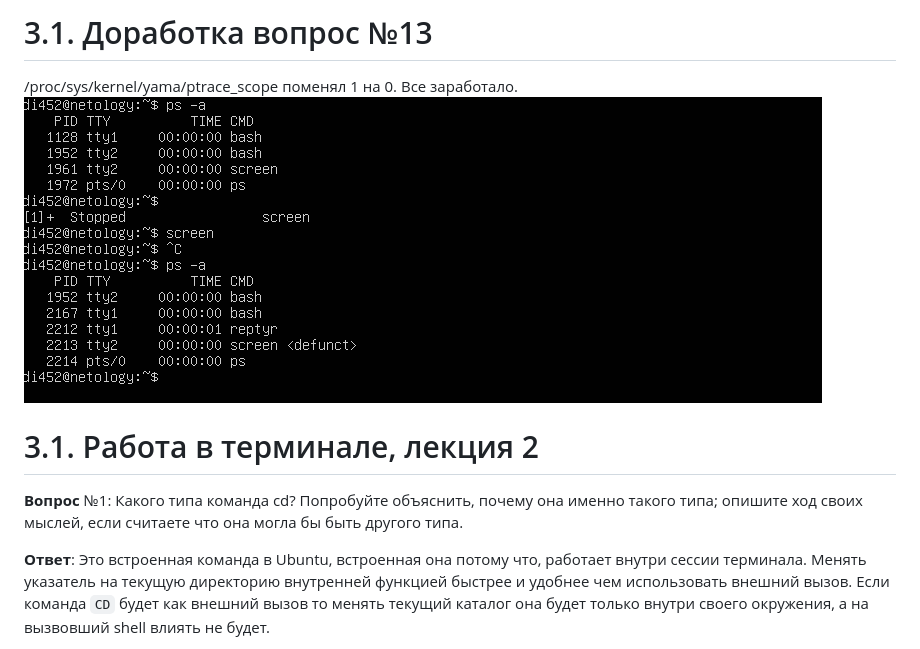
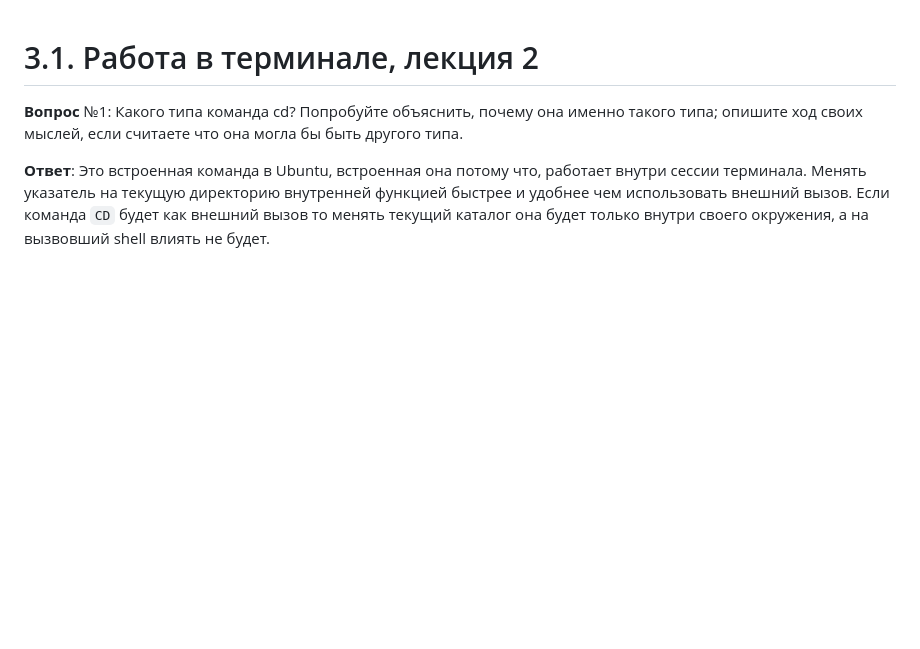
Before and after one commit to di452/devops-netology, a Markdown page: 03-sysadmin-02-terminal/README.md, the part around the change. Rendered like a GitHub page; blank space fills up the shorter version.

```diff
--- a/03-sysadmin-02-terminal/README.md
+++ b/03-sysadmin-02-terminal/README.md
@@ -1,7 +1,3 @@
-# 3.1. Доработка вопрос №13
-/proc/sys/kernel/yama/ptrace_scope поменял 1 на 0. Все заработало.
-![img_2.png](img_2.png)
-
 # 3.1. Работа в терминале, лекция 2
 **Вопрос** №1: Какого типа команда cd? Попробуйте объяснить, почему она именно такого типа; опишите ход своих мыслей, если считаете что она могла бы быть другого типа.
 
```
Also changed, not shown: 03-sysadmin-04-os/README.md (added, +46 -0 lines), 03-sysadmin-04-os/img.png (added), 03-sysadmin-04-os/img_1.png (added), 03-sysadmin-04-os/img_2.png (added).
